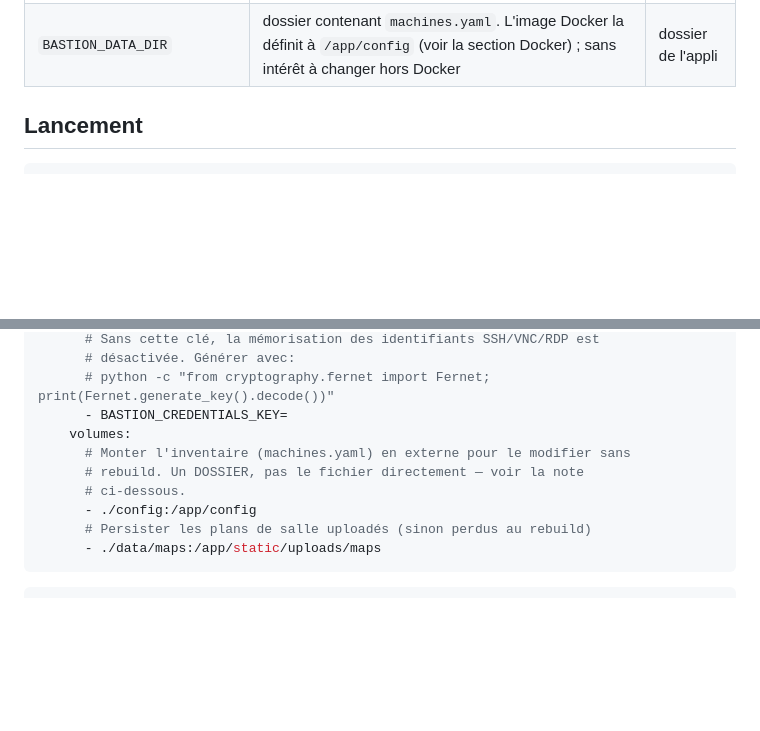
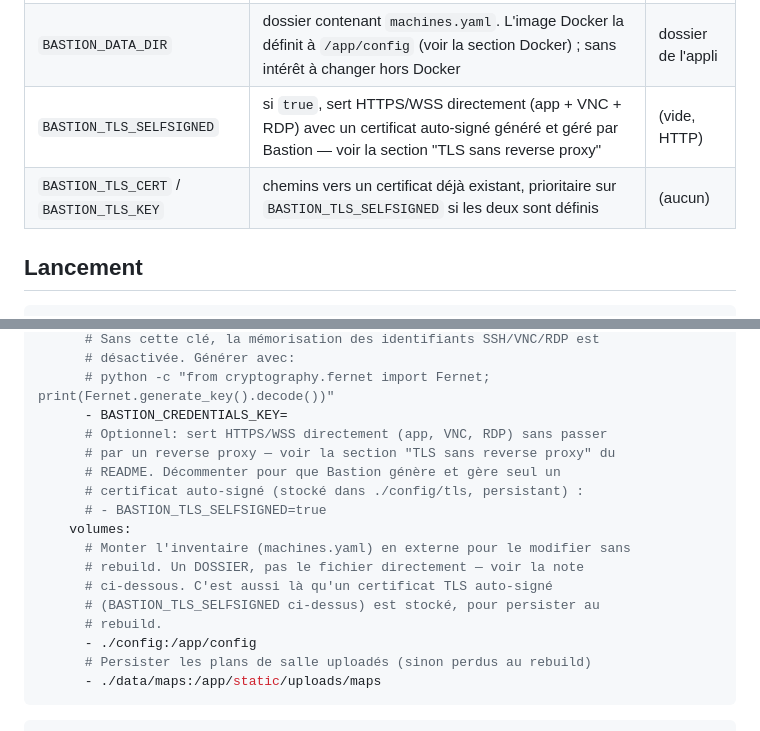
Before and after one commit to nopalpite/bastion, a Markdown page: README.md, 2 parts joined by grey strips. Rendered like a GitHub page; blank space fills up the shorter version.

Commit message:
Document self-signed TLS in README env var table and docker-compose example

```diff
--- a/README.md
+++ b/README.md
@@ -377,6 +377,8 @@ Variables d'environnement utiles :
 | `BASTION_RDP_WS_PATH` | si définie (ex: `/rdp-ws/`), route le RDP via ce chemin sur le même host:port que la page plutôt que le port direct — utile derrière un reverse proxy TLS | (vide, mode direct) |
 | `BASTION_CREDENTIALS_KEY` | clé de chiffrement des identifiants SSH mémorisés. Sans elle, la mémorisation est désactivée. Générer avec `python -c "from cryptography.fernet import Fernet; print(Fernet.generate_key().decode())"` | (aucune) |
 | `BASTION_DATA_DIR` | dossier contenant `machines.yaml`. L'image Docker la définit à `/app/config` (voir la section Docker) ; sans intérêt à changer hors Docker | dossier de l'appli |
+| `BASTION_TLS_SELFSIGNED` | si `true`, sert HTTPS/WSS directement (app + VNC + RDP) avec un certificat auto-signé généré et géré par Bastion — voir la section "TLS sans reverse proxy" | (vide, HTTP) |
+| `BASTION_TLS_CERT` / `BASTION_TLS_KEY` | chemins vers un certificat déjà existant, prioritaire sur `BASTION_TLS_SELFSIGNED` si les deux sont définis | (aucun) |
 
 ## Lancement
 
@@ -434,10 +436,17 @@ services:
       # désactivée. Générer avec:
       # python -c "from cryptography.fernet import Fernet; print(Fernet.generate_key().decode())"
       - BASTION_CREDENTIALS_KEY=
+      # Optionnel: sert HTTPS/WSS directement (app, VNC, RDP) sans passer
+      # par un reverse proxy — voir la section "TLS sans reverse proxy" du
+      # README. Décommenter pour que Bastion génère et gère seul un
+      # certificat auto-signé (stocké dans ./config/tls, persistant) :
+      # - BASTION_TLS_SELFSIGNED=true
     volumes:
       # Monter l'inventaire (machines.yaml) en externe pour le modifier sans
       # rebuild. Un DOSSIER, pas le fichier directement — voir la note
-      # ci-dessous.
+      # ci-dessous. C'est aussi là qu'un certificat TLS auto-signé
+      # (BASTION_TLS_SELFSIGNED ci-dessus) est stocké, pour persister au
+      # rebuild.
       - ./config:/app/config
       # Persister les plans de salle uploadés (sinon perdus au rebuild)
       - ./data/maps:/app/static/uploads/maps
```
